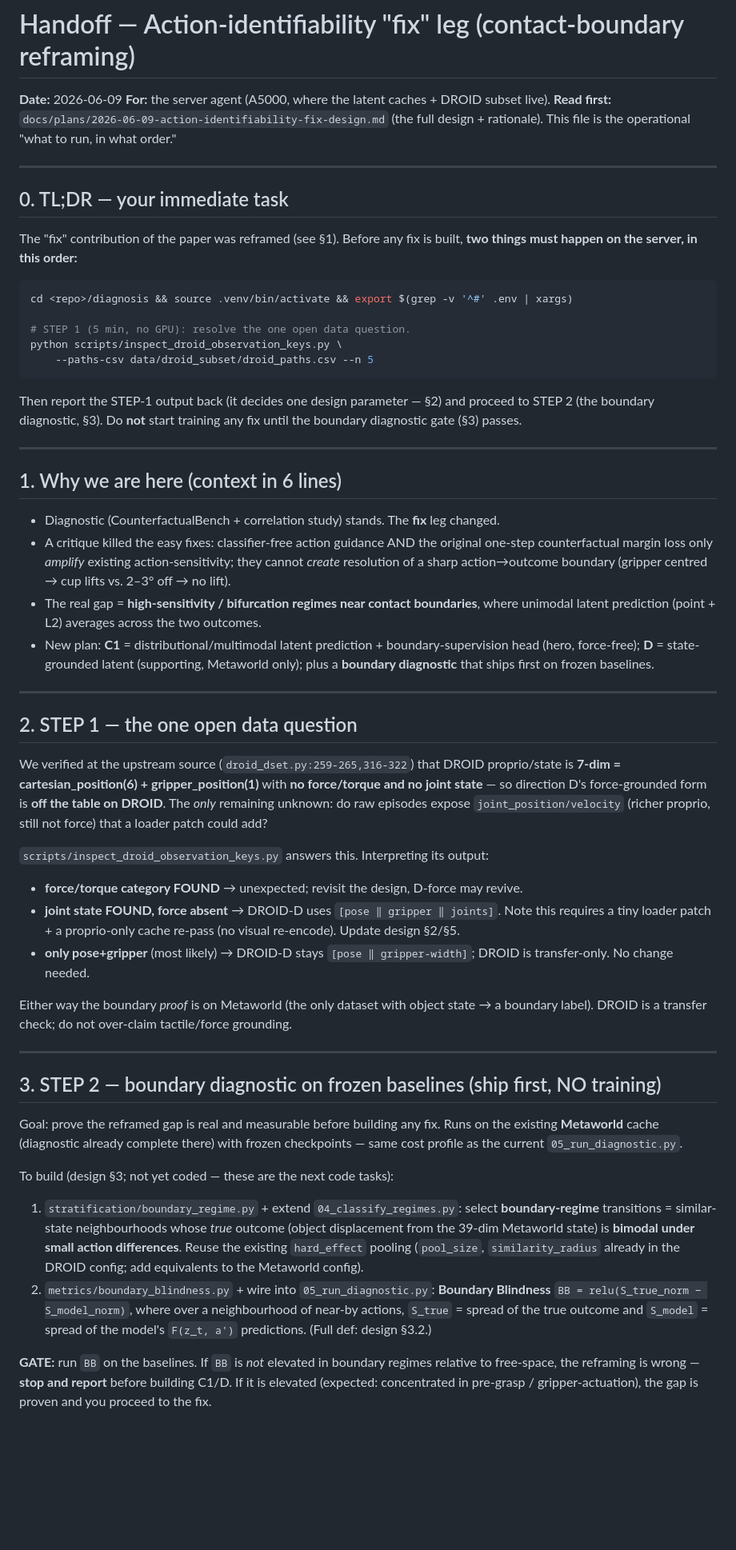
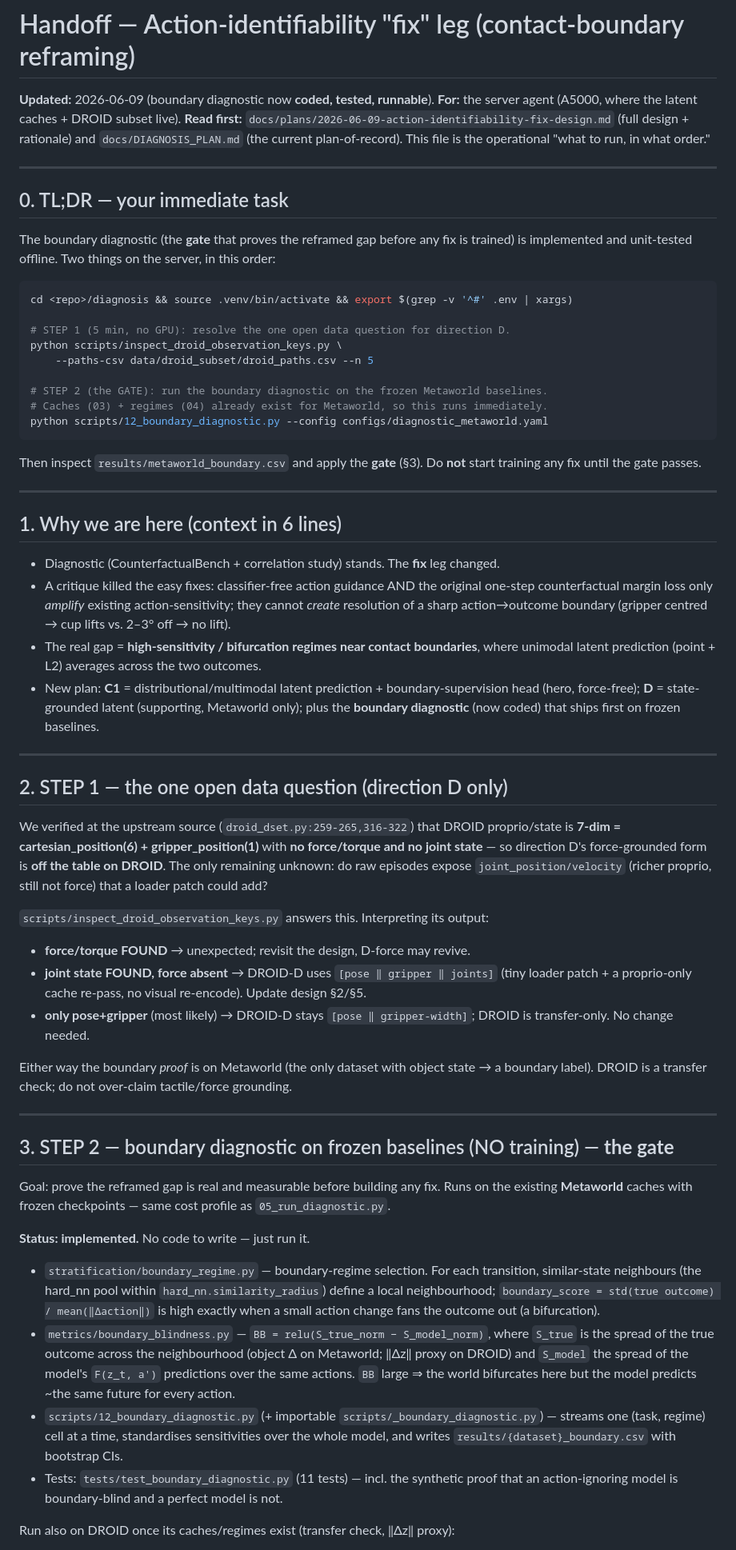
Before and after one commit to nhat120904/jepa-research, a Markdown page: diagnosis/docs/HANDOFF_BOUNDARY_FIX.md, the part around one of its changes. Shown at 80% size. Drawn GitHub-style; blank space fills up the shorter version.

````diff
--- a/diagnosis/docs/HANDOFF_BOUNDARY_FIX.md
+++ b/diagnosis/docs/HANDOFF_BOUNDARY_FIX.md
@@ -1,28 +1,33 @@
 # Handoff — Action-identifiability "fix" leg (contact-boundary reframing)
 
-**Date:** 2026-06-09
+**Updated:** 2026-06-09 (boundary diagnostic now **coded, tested, runnable**).
 **For:** the server agent (A5000, where the latent caches + DROID subset live).
-**Read first:** `docs/plans/2026-06-09-action-identifiability-fix-design.md` (the full
-design + rationale). This file is the operational "what to run, in what order."
+**Read first:** `docs/plans/2026-06-09-action-identifiability-fix-design.md` (full
+design + rationale) and `docs/DIAGNOSIS_PLAN.md` (the current plan-of-record).
+This file is the operational "what to run, in what order."
 
 ---
 
 ## 0. TL;DR — your immediate task
 
-The "fix" contribution of the paper was reframed (see §1). Before any fix is built,
-**two things must happen on the server, in this order:**
+The boundary diagnostic (the **gate** that proves the reframed gap before any fix
+is trained) is implemented and unit-tested offline. Two things on the server, in
+this order:
 
 ```bash
 cd <repo>/diagnosis && source .venv/bin/activate && export $(grep -v '^#' .env | xargs)
 
-# STEP 1 (5 min, no GPU): resolve the one open data question.
+# STEP 1 (5 min, no GPU): resolve the one open data question for direction D.
 python scripts/inspect_droid_observation_keys.py \
     --paths-csv data/droid_subset/droid_paths.csv --n 5
+
+# STEP 2 (the GATE): run the boundary diagnostic on the frozen Metaworld baselines.
+# Caches (03) + regimes (04) already exist for Metaworld, so this runs immediately.
+python scripts/12_boundary_diagnostic.py --config configs/diagnostic_metaworld.yaml
 ```
 
-Then report the STEP-1 output back (it decides one design parameter — §2) and proceed
-to STEP 2 (the boundary diagnostic, §3). Do **not** start training any fix until the
-boundary diagnostic gate (§3) passes.
+Then inspect `results/metaworld_boundary.csv` and apply the **gate** (§3). Do **not**
+start training any fix until the gate passes.
 
 ---
 
@@ -37,25 +42,23 @@ boundary diagnostic gate (§3) passes.
   where unimodal latent prediction (point + L2) averages across the two outcomes.
 - New plan: **C1** = distributional/multimodal latent prediction + boundary-supervision
   head (hero, force-free); **D** = state-grounded latent (supporting, Metaworld only);
-  plus a **boundary diagnostic** that ships first on frozen baselines.
+  plus the **boundary diagnostic** (now coded) that ships first on frozen baselines.
 
 ---
 
-## 2. STEP 1 — the one open data question
+## 2. STEP 1 — the one open data question (direction D only)
 
 We verified at the upstream source (`droid_dset.py:259-265,316-322`) that DROID
 proprio/state is **7-dim = cartesian_position(6) + gripper_position(1)** with **no
 force/torque and no joint state** — so direction D's force-grounded form is **off the
-table on DROID**. The *only* remaining unknown: do raw episodes expose
-`joint_position/velocity` (richer proprio, still not force) that a loader patch could
-add?
+table on DROID**. The only remaining unknown: do raw episodes expose
+`joint_position/velocity` (richer proprio, still not force) that a loader patch could add?
 
 `scripts/inspect_droid_observation_keys.py` answers this. Interpreting its output:
 
-- **force/torque category FOUND** → unexpected; revisit the design, D-force may revive.
-- **joint state FOUND, force absent** → DROID-D uses `[pose ‖ gripper ‖ joints]`. Note
-  this requires a tiny loader patch + a proprio-only cache re-pass (no visual
-  re-encode). Update design §2/§5.
+- **force/torque FOUND** → unexpected; revisit the design, D-force may revive.
+- **joint state FOUND, force absent** → DROID-D uses `[pose ‖ gripper ‖ joints]`
+  (tiny loader patch + a proprio-only cache re-pass, no visual re-encode). Update design §2/§5.
 - **only pose+gripper** (most likely) → DROID-D stays `[pose ‖ gripper-width]`; DROID is
   transfer-only. No change needed.
 
@@ -64,27 +67,28 @@ a boundary label). DROID is a transfer check; do not over-claim tactile/force gr
 
 ---
 
-## 3. STEP 2 — boundary diagnostic on frozen baselines (ship first, NO training)
+## 3. STEP 2 — boundary diagnostic on frozen baselines (NO training) — **the gate**
 
 Goal: prove the reframed gap is real and measurable before building any fix. Runs on
-the existing **Metaworld** cache (diagnostic already complete there) with frozen
-checkpoints — same cost profile as the current `05_run_diagnostic.py`.
+the existing **Metaworld** caches with frozen checkpoints — same cost profile as
+`05_run_diagnostic.py`.
 
-To build (design §3; not yet coded — these are the next code tasks):
+**Status: implemented.** No code to write — just run it.
 
-1. `stratification/boundary_regime.py` + extend `04_classify_regimes.py`:
-   select **boundary-regime** transitions = similar-state neighbourhoods whose *true*
-   outcome (object displacement from the 39-dim Metaworld state) is **bimodal under
-   small action differences**. Reuse the existing `hard_effect` pooling
-   (`pool_size`, `similarity_radius` already in the DROID config; add equivalents to
-   the Metaworld config).
-2. `metrics/boundary_blindness.py` + wire into `05_run_diagnostic.py`:
-   **Boundary Blindness** `BB = relu(S_true_norm − S_model_norm)`, where over a
-   neighbourhood of near-by actions, `S_true` = spread of the true outcome and
-   `S_model` = spread of the model's `F(z_t, a')` predictions. (Full def: design §3.2.)
+- `stratification/boundary_regime.py` — boundary-regime selection. For each transition,
+  similar-state neighbours (the hard_nn pool within `hard_nn.similarity_radius`) define
+  a local neighbourhood; `boundary_score = std(true outcome) / mean(‖Δaction‖)` is high
+  exactly when a small action change fans the outcome out (a bifurcation).
+- `metrics/boundary_blindness.py` — `BB = relu(S_true_norm − S_model_norm)`, where
+  `S_true` is the spread of the true outcome across the neighbourhood (object Δ on
+  Metaworld; ‖Δz‖ proxy on DROID) and `S_model` the spread of the model's
+  `F(z_t, a')` predictions over the same actions. `BB` large ⇒ the world bifurcates
+  here but the model predicts ~the same future for every action.
+- `scripts/12_boundary_diagnostic.py` (+ importable `scripts/_boundary_diagnostic.py`) —
+  streams one (task, regime) cell at a time, standardises sensitivities over the whole
+  model, and writes `results/{dataset}_boundary.csv` with bootstrap CIs.
+- Tests: `tests/test_boundary_diagnostic.py` (11 tests) — incl. the synthetic proof
+  that an action-ignoring model is boundary-blind and a perfect model is not.
 
-**GATE:** run `BB` on the baselines. If `BB` is *not* elevated in boundary regimes
-relative to free-space, the reframing is wrong — **stop and report** before building
-C1/D. If it is elevated (expected: concentrated in pre-grasp / gripper-actuation), the
-gap is proven and you proceed to the fix.
+Run also on DROID once its caches/regimes exist (transfer check, ‖Δz‖ proxy):
 
````
Also changed, not shown: other parts of diagnosis/docs/HANDOFF_BOUNDARY_FIX.md (+31 -12 lines), diagnosis/docs/DIAGNOSIS_PLAN.md (added, +101 -0 lines), diagnosis/docs/PAPER_IDEA.md (added, +105 -0 lines).
